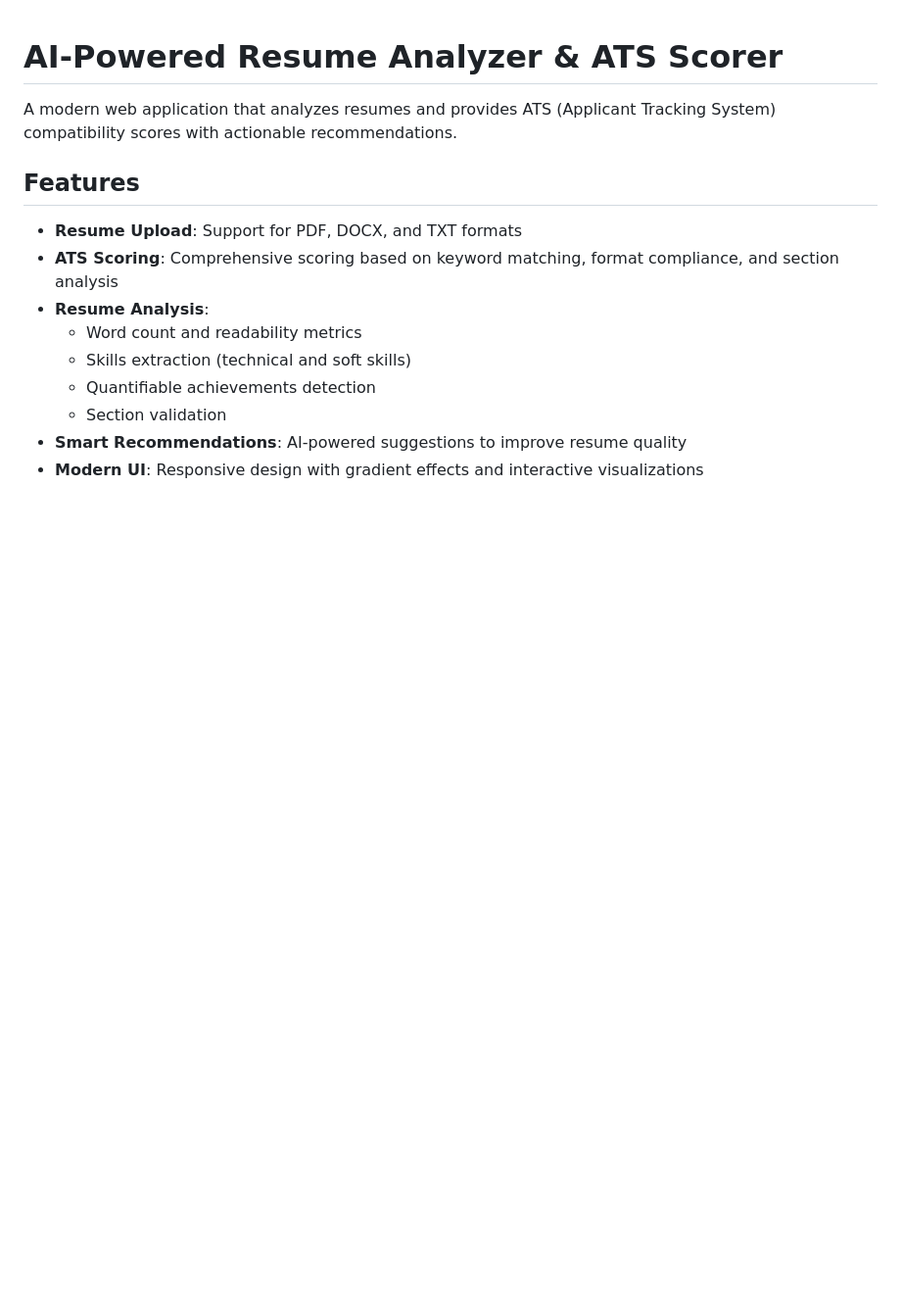
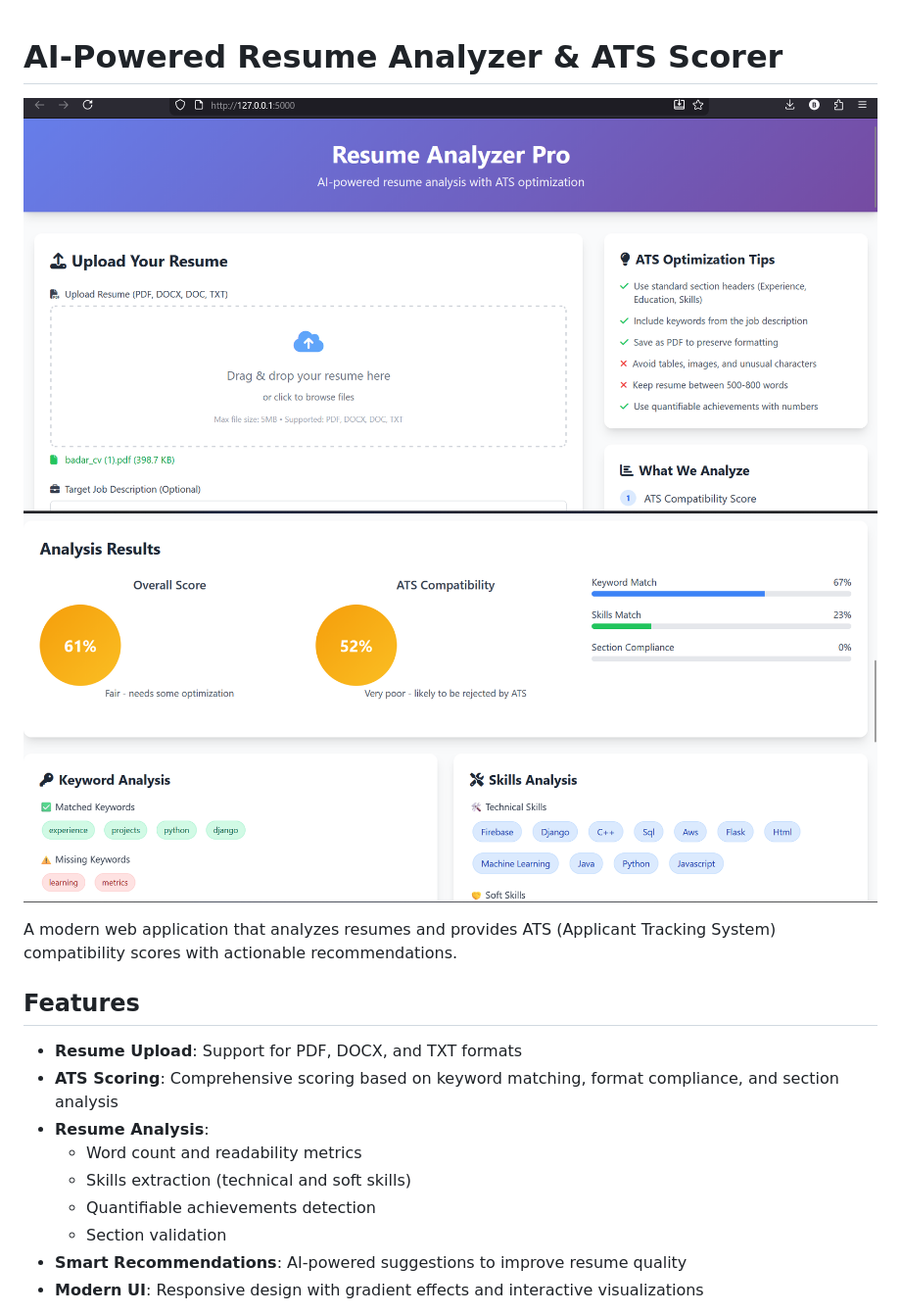
Before and after one commit to ranag542/AI-Powered-Resume-Analyzer-with-ATS-scoring, a Markdown page: README.md, the part around the change. Shown: that part at 98% size. GitHub-like rendering; pictures changed too: image.png (added), img.png (added); blank space fills up the shorter version.

Commit message:
Add screenshots to README

```diff
--- a/README.md
+++ b/README.md
@@ -1,4 +1,7 @@
 # AI-Powered Resume Analyzer & ATS Scorer
+
+![Demo Screenshot](image.png)
+![Analysis Results](img.png)
 
 A modern web application that analyzes resumes and provides ATS (Applicant Tracking System) compatibility scores with actionable recommendations.
 
```
